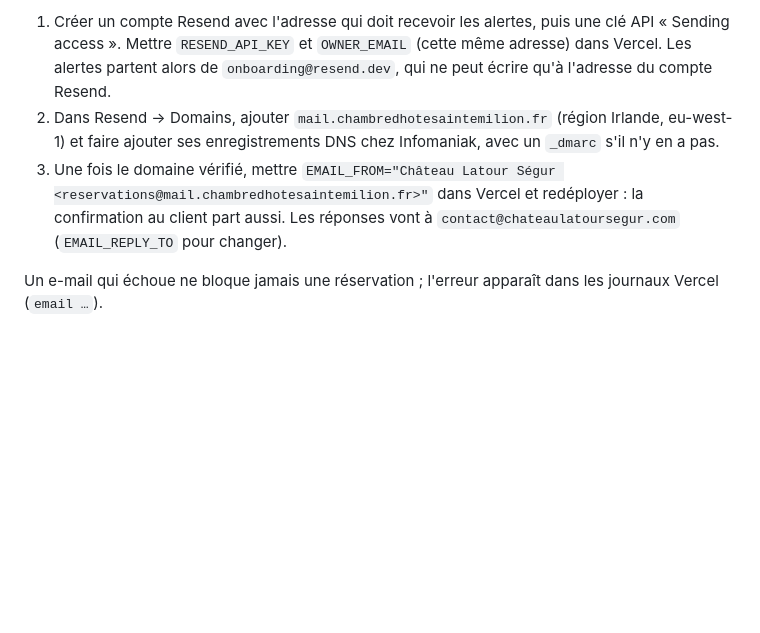
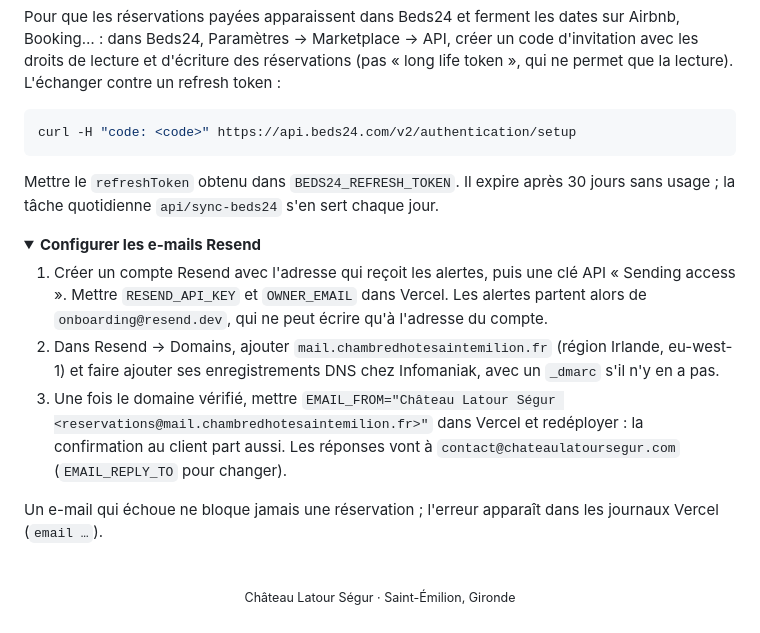
Before and after one commit to Zeyrin/latour2, a Markdown page: README.md, the part around one of its changes. Drawn GitHub-style; folded sections open; blank space fills up the shorter version.

````diff
--- a/README.md
+++ b/README.md
@@ -50,6 +132,27 @@ Le site envoie trois e-mails avec [Resend](https://resend.com) (`api/_lib/email.
 
-1. Créer un compte Resend avec l'adresse qui doit recevoir les alertes, puis une clé API « Sending access ». Mettre `RESEND_API_KEY` et `OWNER_EMAIL` (cette même adresse) dans Vercel. Les alertes partent alors de `onboarding@resend.dev`, qui ne peut écrire qu'à l'adresse du compte Resend.
+Pour que les réservations payées apparaissent dans Beds24 et ferment les dates sur Airbnb, Booking… : dans Beds24, Paramètres → Marketplace → API, créer un code d'invitation avec les droits de lecture et d'écriture des réservations (pas « long life token », qui ne permet que la lecture). L'échanger contre un refresh token :
+
+```bash
+curl -H "code: <code>" https://api.beds24.com/v2/authentication/setup
+```
+
+Mettre le `refreshToken` obtenu dans `BEDS24_REFRESH_TOKEN`. Il expire après 30 jours sans usage ; la tâche quotidienne `api/sync-beds24` s'en sert chaque jour.
+
+</details>
+
+<details>
+<summary><b>Configurer les e-mails Resend</b></summary>
+
+1. Créer un compte Resend avec l'adresse qui reçoit les alertes, puis une clé API « Sending access ». Mettre `RESEND_API_KEY` et `OWNER_EMAIL` dans Vercel. Les alertes partent alors de `onboarding@resend.dev`, qui ne peut écrire qu'à l'adresse du compte.
 2. Dans Resend → Domains, ajouter `mail.chambredhotesaintemilion.fr` (région Irlande, eu-west-1) et faire ajouter ses enregistrements DNS chez Infomaniak, avec un `_dmarc` s'il n'y en a pas.
 3. Une fois le domaine vérifié, mettre `EMAIL_FROM="Château Latour Ségur <reservations@mail.chambredhotesaintemilion.fr>"` dans Vercel et redéployer : la confirmation au client part aussi. Les réponses vont à `contact@chateaulatoursegur.com` (`EMAIL_REPLY_TO` pour changer).
 
 Un e-mail qui échoue ne bloque jamais une réservation ; l'erreur apparaît dans les journaux Vercel (`email …`).
+
+</details>
+
+<br>
+
+<p align="center">
+  <sub>Château Latour Ségur · Saint-Émilion, Gironde</sub>
+</p>
````
Also changed, not shown: other parts of README.md (+112 -30 lines), .github/readme/banniere.jpg (added), 2 other files.
